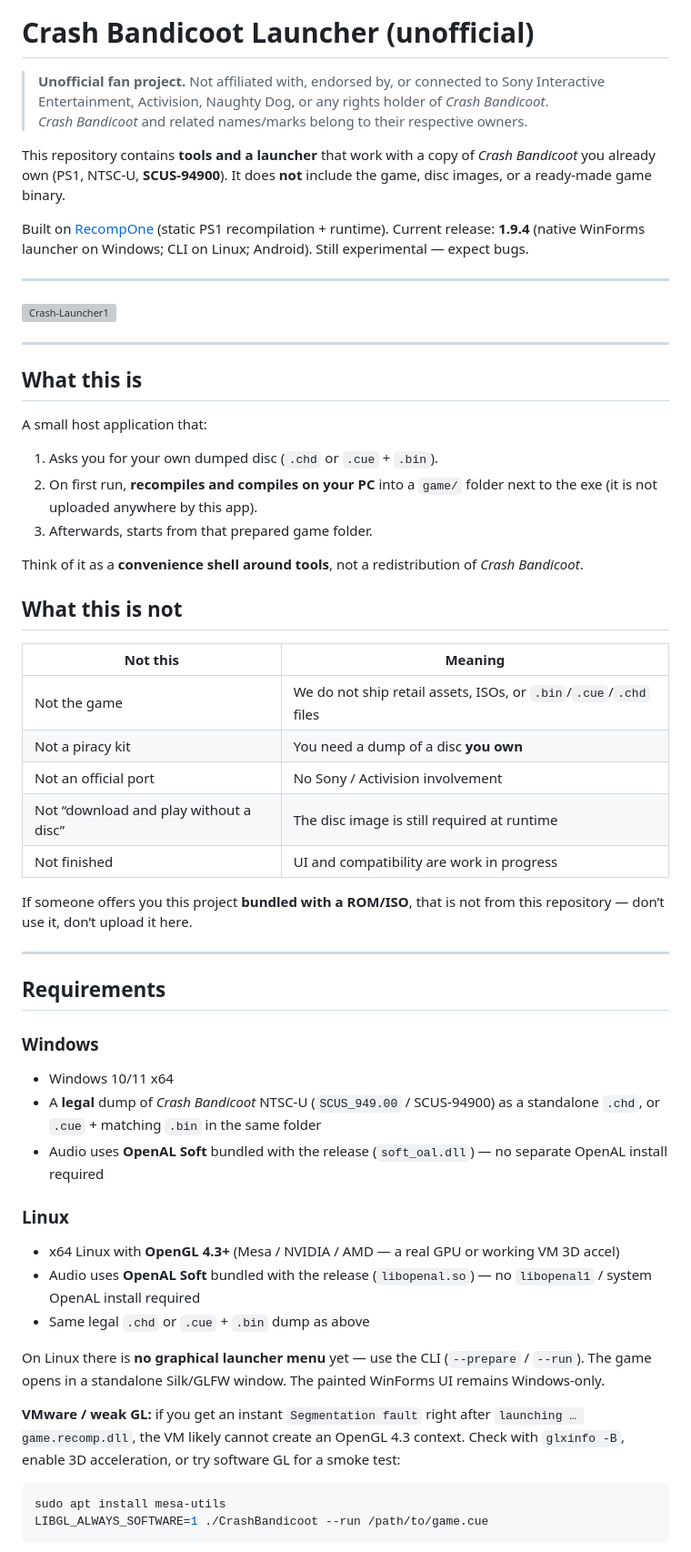
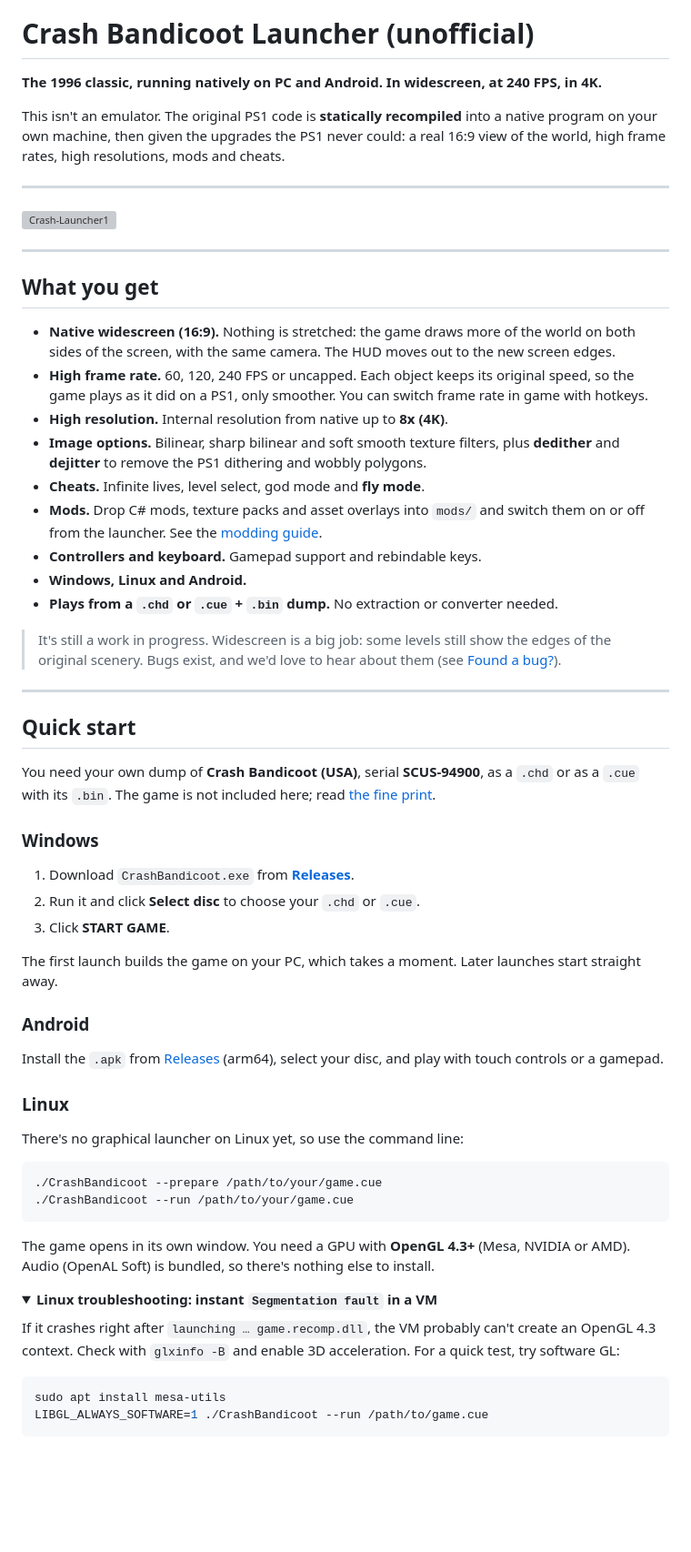
Before and after one commit to Matteo842/CrashBandicoot-Launcher, a Markdown page: README.md, the part around one of its changes. Shown at 91% size. Drawn GitHub-style; folded sections open; blank space fills up the shorter version; grey boxes are pictures that could not be loaded.

````diff
--- a/README.md
+++ b/README.md
@@ -5,58 +5,62 @@
 
 # Crash Bandicoot Launcher (unofficial)
 
-> **Unofficial fan project.** Not affiliated with, endorsed by, or connected to Sony Interactive Entertainment, Activision, Naughty Dog, or any rights holder of *Crash Bandicoot*.
-> *Crash Bandicoot* and related names/marks belong to their respective owners.
+**The 1996 classic, running natively on PC and Android. In widescreen, at 240 FPS, in 4K.**
 
-This repository contains **tools and a launcher** that work with a copy of *Crash Bandicoot* you already own (PS1, NTSC-U, **SCUS-94900**). It does **not** include the game, disc images, or a ready-made game binary.
-
-Built on [RecompOne](https://github.com/BlackLabelHQ/RecompOne) (static PS1 recompilation + runtime). Current release: **1.9.4** (native WinForms launcher on Windows; CLI on Linux; Android). Still experimental — expect bugs.
+This isn't an emulator. The original PS1 code is **statically recompiled** into a native program on your own machine, then given the upgrades the PS1 never could: a real 16:9 view of the world, high frame rates, high resolutions, mods and cheats.
 
 ---
 <img width="1920" height="800" alt="Crash-Launcher1" src="https://github.com/user-attachments/assets/3682fe9c-0deb-466c-adbe-285a1fd7bbcc" />
 
 ---
-## What this is
 
-A small host application that:
+## What you get
 
-1. Asks you for your own dumped disc (`.chd` or `.cue` + `.bin`).
-2. On first run, **recompiles and compiles on your PC** into a `game/` folder next to the exe (it is not uploaded anywhere by this app).
-3. Afterwards, starts from that prepared game folder.
+- **Native widescreen (16:9).** Nothing is stretched: the game draws more of the world on both sides of the screen, with the same camera. The HUD moves out to the new screen edges.
+- **High frame rate.** 60, 120, 240 FPS or uncapped. Each object keeps its original speed, so the game plays as it did on a PS1, only smoother. You can switch frame rate in game with hotkeys.
+- **High resolution.** Internal resolution from native up to **8x (4K)**.
+- **Image options.** Bilinear, sharp bilinear and soft smooth texture filters, plus **dedither** and **dejitter** to remove the PS1 dithering and wobbly polygons.
+- **Cheats.** Infinite lives, level select, god mode and **fly mode**.
+- **Mods.** Drop C# mods, texture packs and asset overlays into `mods/` and switch them on or off from the launcher. See the [modding guide](docs/MODDING.md).
+- **Controllers and keyboard.** Gamepad support and rebindable keys.
+- **Windows, Linux and Android.**
+- **Plays from a `.chd` or `.cue` + `.bin` dump.** No extraction or converter needed.
 
-Think of it as a **convenience shell around tools**, not a redistribution of *Crash Bandicoot*.
-
-## What this is not
-
-| Not this | Meaning |
-|----------|---------|
-| Not the game | We do not ship retail assets, ISOs, or `.bin`/`.cue`/`.chd` files |
-| Not a piracy kit | You need a dump of a disc **you own** |
-| Not an official port | No Sony / Activision involvement |
-| Not “download and play without a disc” | The disc image is still required at runtime |
-| Not finished | UI and compatibility are work in progress |
-
-If someone offers you this project **bundled with a ROM/ISO**, that is not from this repository — don’t use it, don’t upload it here.
+> It's still a work in progress. Widescreen is a big job: some levels still show the edges of the original scenery. Bugs exist, and we'd love to hear about them (see [Found a bug?](#found-a-bug)).
 
 ---
 
-## Requirements
+## Quick start
+
+You need your own dump of **Crash Bandicoot (USA)**, serial **SCUS-94900**, as a `.chd` or as a `.cue` with its `.bin`. The game is not included here; read [the fine print](#the-fine-print).
 
 ### Windows
 
-- Windows 10/11 x64
-- A **legal** dump of *Crash Bandicoot* NTSC-U (`SCUS_949.00` / SCUS-94900) as a standalone `.chd`, or `.cue` + matching `.bin` in the same folder
-- Audio uses **OpenAL Soft** bundled with the release (`soft_oal.dll`) — no separate OpenAL install required
+1. Download `CrashBandicoot.exe` from [**Releases**](https://github.com/Matteo842/CrashBandicoot-Launcher/releases/latest).
+2. Run it and click **Select disc** to choose your `.chd` or `.cue`.
+3. Click **START GAME**.
+
+The first launch builds the game on your PC, which takes a moment. Later launches start straight away.
+
+### Android
+
+Install the `.apk` from [Releases](https://github.com/Matteo842/CrashBandicoot-Launcher/releases/latest) (arm64), select your disc, and play with touch controls or a gamepad.
 
 ### Linux
 
-- x64 Linux with **OpenGL 4.3+** (Mesa / NVIDIA / AMD — a real GPU or working VM 3D accel)
-- Audio uses **OpenAL Soft** bundled with the release (`libopenal.so`) — no `libopenal1` / system OpenAL install required
-- Same legal `.chd` or `.cue` + `.bin` dump as above
+There's no graphical launcher on Linux yet, so use the command line:
 
-On Linux there is **no graphical launcher menu** yet — use the CLI (`--prepare` / `--run`). The game opens in a standalone Silk/GLFW window. The painted WinForms UI remains Windows-only.
+```bash
+./CrashBandicoot --prepare /path/to/your/game.cue
+./CrashBandicoot --run /path/to/your/game.cue
+```
 
-**VMware / weak GL:** if you get an instant `Segmentation fault` right after `launching … game.recomp.dll`, the VM likely cannot create an OpenGL 4.3 context. Check with `glxinfo -B`, enable 3D acceleration, or try software GL for a smoke test:
+The game opens in its own window. You need a GPU with **OpenGL 4.3+** (Mesa, NVIDIA or AMD). Audio (OpenAL Soft) is bundled, so there's nothing else to install.
+
+<details>
+<summary><b>Linux troubleshooting: instant <code>Segmentation fault</code> in a VM</b></summary>
+
+If it crashes right after `launching … game.recomp.dll`, the VM probably can't create an OpenGL 4.3 context. Check with `glxinfo -B` and enable 3D acceleration. For a quick test, try software GL:
 
 ```bash
 sudo apt install mesa-utils
````
Also changed, not shown: other parts of README.md (+87 -103 lines).
